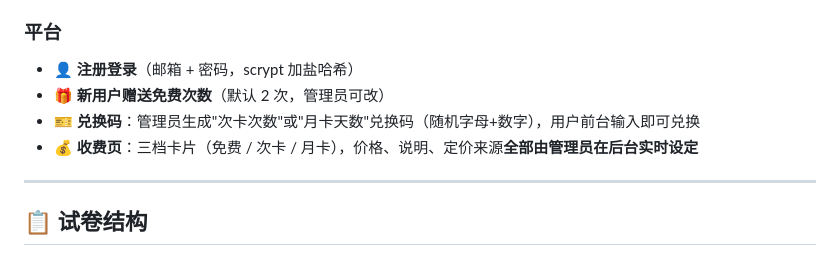
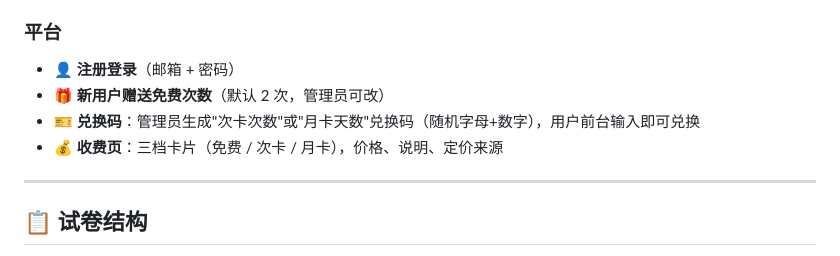
Before and after one commit to Leo-hw276/gd-english-exam, a Markdown page: README.md, the part around one of its changes. Drawn GitHub-style.

```diff
--- a/README.md
+++ b/README.md
@@ -103,10 +97,10 @@ AI 自动组卷 ｜ 全程录音作答 ｜ 30 分制智能评分 ｜ 逐题波
 
 ### 平台
 
-- 👤 **注册登录**（邮箱 + 密码，scrypt 加盐哈希）
+- 👤 **注册登录**（邮箱 + 密码）
 - 🎁 **新用户赠送免费次数**（默认 2 次，管理员可改）
 - 🎫 **兑换码**：管理员生成"次卡次数"或"月卡天数"兑换码（随机字母+数字），用户前台输入即可兑换
-- 💰 **收费页**：三档卡片（免费 / 次卡 / 月卡），价格、说明、定价来源**全部由管理员在后台实时设定**
+- 💰 **收费页**：三档卡片（免费 / 次卡 / 月卡），价格、说明、定价来源
 
 ---
 
```
Also changed, not shown: other parts of README.md (+6 -12 lines).
